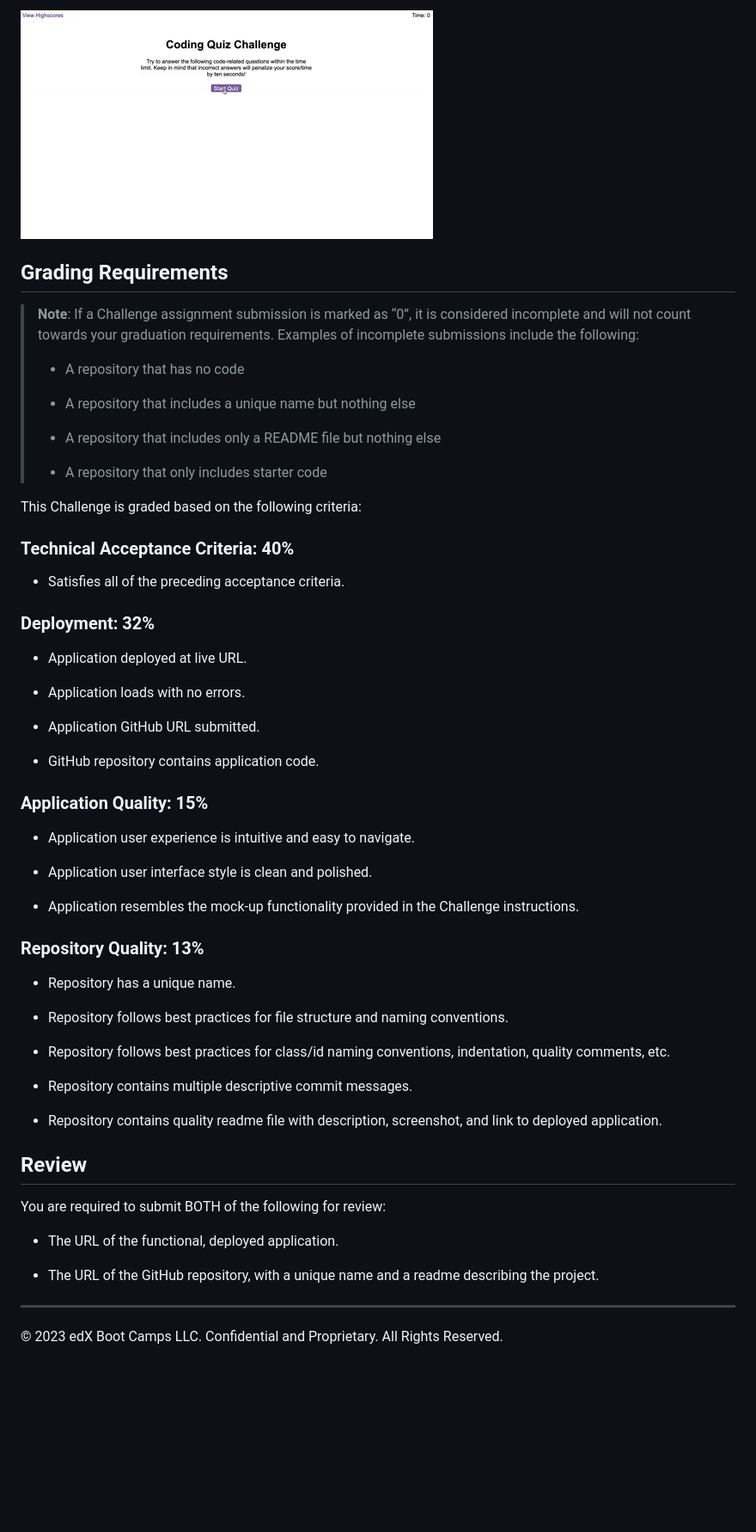
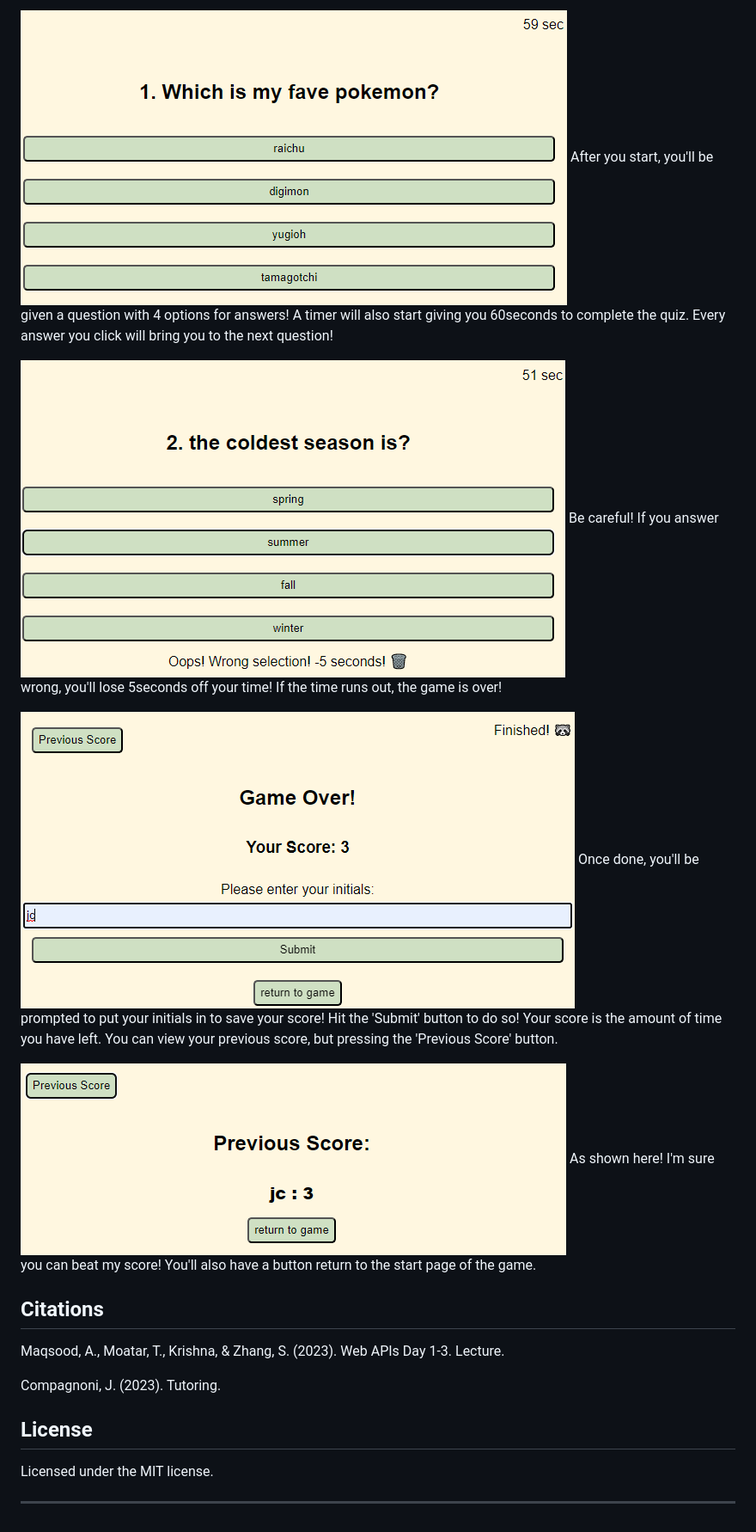
Before and after one commit to jaychan0125/Quick-Quiz, a Markdown page: README.md, the part around the change printed below. Shown: that part at 86% size. Drawn GitHub-style; pictures changed too: Assets/quiz-done.png (added), Assets/quiz-prevScore.png (added), Assets/quiz-q.png (added); blank space fills up the shorter version.

Commit message:
added README, fixed a function

```diff
--- a/README.md
+++ b/README.md
@@ -38,62 +57,25 @@ The following animation demonstrates the application functionality:
 
-![A user clicks through an interactive coding quiz, then enters initials to save the high score before resetting and starting over.](./Assets/04-web-apis-homework-demo.gif)
+![Quiz Questions](./Assets/quiz-q.png)
+After you start, you'll be given a question with 4 options for answers! A timer will also start giving you 60seconds to complete the quiz. Every answer you click will bring you to the next question!
 
-## Grading Requirements
+![Oops!](./Assets/quiz-wrongAns.png)
+Be careful! If you answer wrong, you'll lose 5seconds off your time! If the time runs out, the game is over!
 
-> **Note**: If a Challenge assignment submission is marked as “0”, it is considered incomplete and will not count towards your graduation requirements. Examples of incomplete submissions include the following:
->
-> * A repository that has no code
->
-> * A repository that includes a unique name but nothing else
->
-> * A repository that includes only a README file but nothing else
->
-> * A repository that only includes starter code
+![Finished](./Assets/quiz-done.png)
+Once done, you'll be prompted to put your initials in to save your score! Hit the 'Submit' button to do so! Your score is the amount of time you have left. You can view your previous score, but pressing the 'Previous Score' button.
 
-This Challenge is graded based on the following criteria:
+![Previous Score](./Assets/quiz-prevScore.png)
+As shown here! I'm sure you can beat my score! You'll also have a button return to the start page of the game.
 
-### Technical Acceptance Criteria: 40%
 
-* Satisfies all of the preceding acceptance criteria.
+## Citations
 
-### Deployment: 32%
+Maqsood, A., Moatar, T., Krishna, &amp; Zhang, S. (2023). Web APIs Day 1-3. Lecture.
 
-* Application deployed at live URL.
+Compagnoni, J. (2023). Tutoring.
 
-* Application loads with no errors.
+## License
 
-* Application GitHub URL submitted.
-
-* GitHub repository contains application code.
-
-### Application Quality: 15%
-
-* Application user experience is intuitive and easy to navigate.
-
-* Application user interface style is clean and polished.
-
-* Application resembles the mock-up functionality provided in the Challenge instructions.
-
-### Repository Quality: 13%
-
-* Repository has a unique name.
-
-* Repository follows best practices for file structure and naming conventions.
-
-* Repository follows best practices for class/id naming conventions, indentation, quality comments, etc.
-
-* Repository contains multiple descriptive commit messages.
-
-* Repository contains quality readme file with description, screenshot, and link to deployed application.
-
-## Review
-
-You are required to submit BOTH of the following for review:
-
-* The URL of the functional, deployed application.
-
-* The URL of the GitHub repository, with a unique name and a readme describing the project.
+Licensed under the MIT license.
 
 ---
-
-© 2023 edX Boot Camps LLC. Confidential and Proprietary. All Rights Reserved.
```
Also changed, not shown: other parts of README.md (+29 -10 lines), Assets/quiz-start.png (added), 1 other file.
